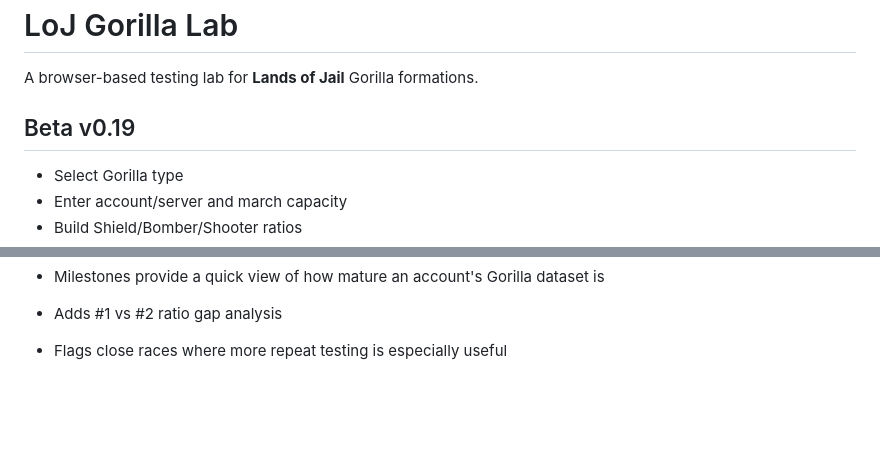
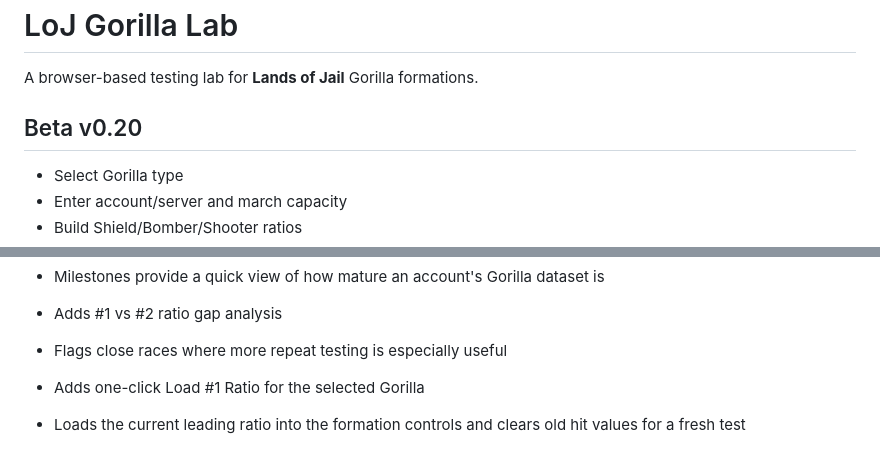
Before and after one commit to Yisdiren/loj-gorilla-lab, a Markdown page: README.md, 2 parts joined by grey strips. GitHub-like rendering; blank space fills up the shorter version.

Commit message:
Document Beta v0.20 leading ratio loader

```diff
--- a/README.md
+++ b/README.md
@@ -2,7 +2,7 @@
 
 A browser-based testing lab for **Lands of Jail** Gorilla formations.
 
-## Beta v0.19
+## Beta v0.20
 - Select Gorilla type
 - Enter account/server and march capacity
 - Build Shield/Bomber/Shooter ratios
@@ -89,3 +89,6 @@ Created for community testing by **Stiletto**.
 
 - Adds #1 vs #2 ratio gap analysis
 - Flags close races where more repeat testing is especially useful
+
+- Adds one-click Load #1 Ratio for the selected Gorilla
+- Loads the current leading ratio into the formation controls and clears old hit values for a fresh test
```
